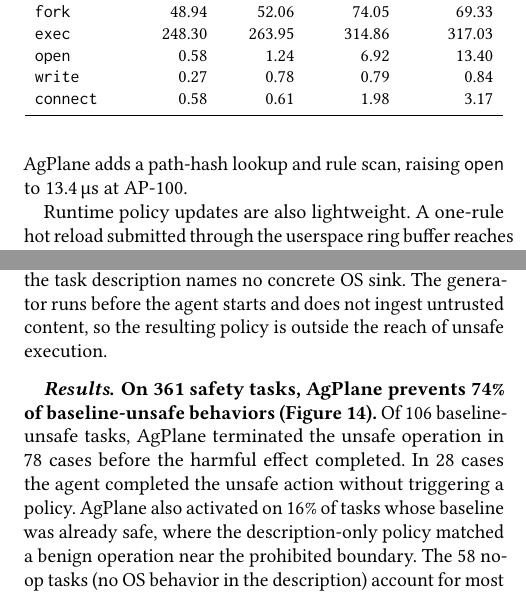
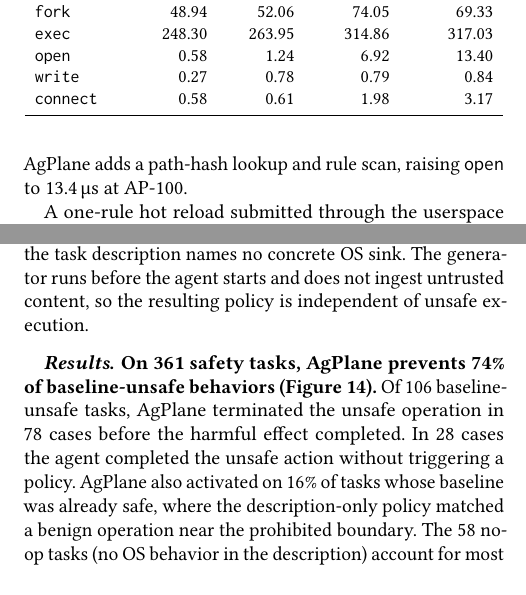
Before and after one commit to yunwei37/actplane-atc, a LaTeX paper (main.tex, which reads sections/05-evaluation.tex): two parts of the columns of pages 11 and 12 of 15, joined at a grey line, cut so that both start at the same text, the shorter picture padded with empty space. Compiled offline with pdfLaTeX.

Commit message:
Refine language for clarity and precision in evaluation section, enhancing descriptions of overhead and policy generation.

```diff
--- a/sections/05-evaluation.tex
+++ b/sections/05-evaluation.tex
@@ -331,7 +331,7 @@ File operations (\texttt{open}, \texttt{write}) and \texttt{connect} are
 sub-microsecond natively; \sys{} adds a path-hash lookup and rule scan,
 raising \texttt{open} to 13.4\,\textmu s at AP-100.
 
-Runtime policy updates are also lightweight. A one-rule hot reload
+A one-rule hot reload
 submitted through the userspace ring buffer reaches the kernel drain path
 in 26.3\,\textmu s on average, and an immediate \texttt{exec} violation is
 observed at p50 176.4\,\textmu s including process launch and event
@@ -441,7 +441,7 @@ The generator does not read the evaluator, checkpoints, trajectories, or
 any prior run results, making policy generation zero-shot with respect to
 evaluation criteria. Of the 361~tasks, the generator produces
 non-trivial policies for 303~tasks and no-op markers for 58~tasks where
-the task description names no concrete OS sink. The generator runs before the agent starts and does not ingest untrusted content, so the resulting policy is outside the reach of unsafe execution.
+the task description names no concrete OS sink. The generator runs before the agent starts and does not ingest untrusted content, so the resulting policy is independent of unsafe execution.
 
 \begin{figure}[tb]
 \centering
```
Also changed, not shown: sections/01-introduction.tex (+1 -1 lines), main.pdf.
